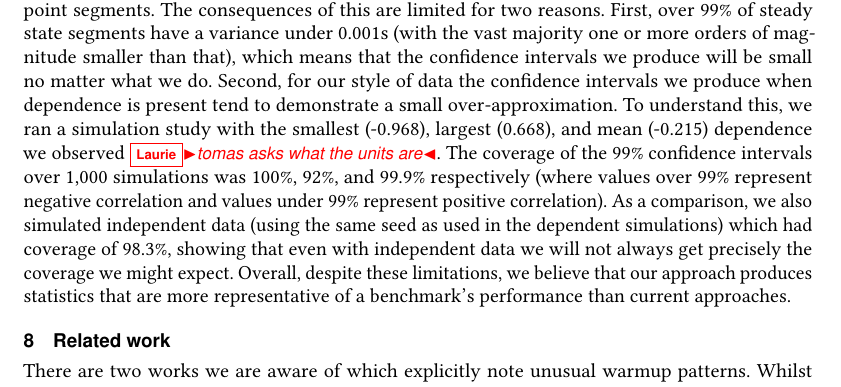
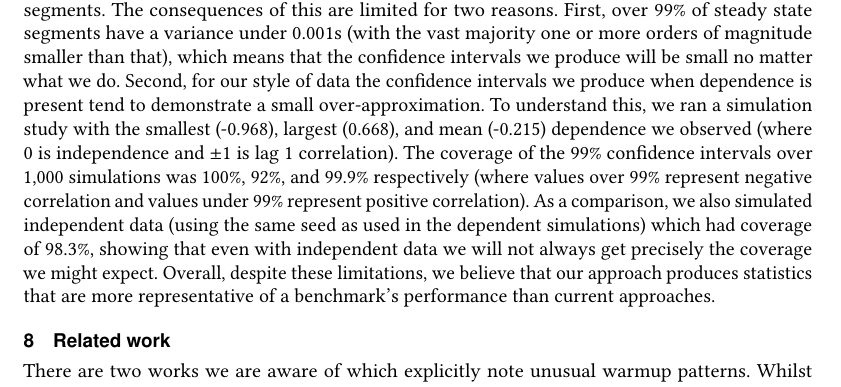
Before and after one commit to softdevteam/warmup_paper, a LaTeX paper (warmup.tex): part of page 20 of 38, cut so that both start at the same text. Compiled offline with pdfLaTeX.

Commit message:
Explain the units.

```diff
--- a/warmup.tex
+++ b/warmup.tex
@@ -1523,7 +1523,8 @@ which means that the confidence intervals we produce will be small no matter
 what we do. Second, for our style of data the confidence intervals we
 produce when dependence is present tend to demonstrate a small over-approximation.
 To understand this, we ran a simulation study with the smallest (-0.968),
-largest (0.668), and mean (-0.215) dependence we observed \laurie{tomas asks what the units are}. The coverage
+largest (0.668), and mean (-0.215) dependence we observed (where $0$ is
+independence and $\pm 1$ is lag 1 correlation). The coverage
 of the 99\% confidence intervals over 1,000 simulations was
 100\%, 92\%, and 99.9\% respectively (where values over 99\% represent
 negative correlation and values under 99\% represent positive correlation).
```
